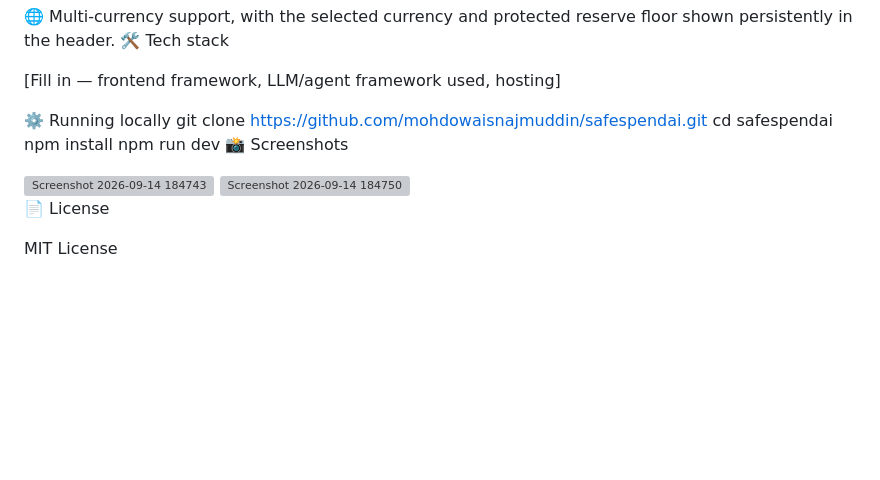
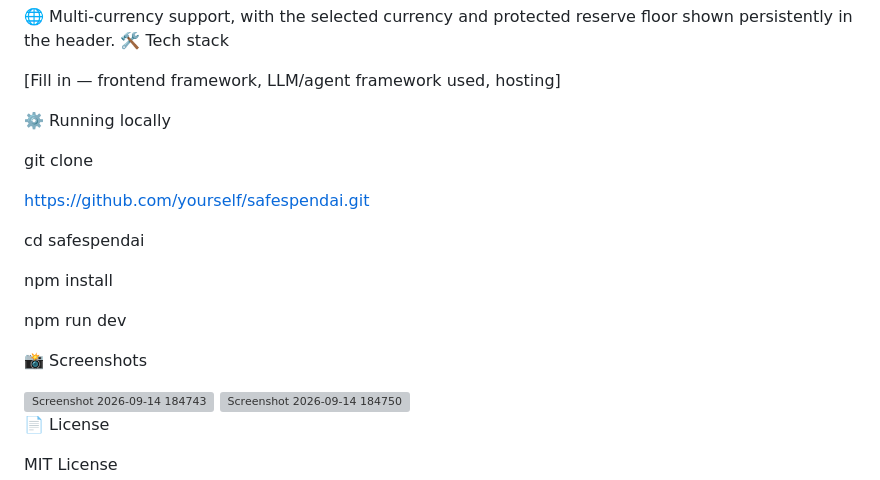
Before and after one commit to mohdowaisnajmuddin/safespendai, a Markdown page: README.md, the part around the change. Drawn GitHub-style; blank space fills up the shorter version; grey boxes are pictures that could not be loaded.

Commit message:
Fix clone URL in README
Updated the clone URL in the README for clarity.

```diff
--- a/README.md
+++ b/README.md
@@ -23,11 +23,19 @@ An AI agent that evaluates whether a purchase is safe to make right now, based o
 
 [Fill in — frontend framework, LLM/agent framework used, hosting]
 
+
 ⚙️ Running locally
-git clone https://github.com/mohdowaisnajmuddin/safespendai.git
+
+git clone
+
+https://github.com/yourself/safespendai.git
+
 cd safespendai
+
 npm install
+
 npm run dev
+
 📸 Screenshots
 
 <img width="1893" height="876" alt="Screenshot 2026-09-14 184743" src="https://github.com/user-attachments/assets/0facef55-2b12-49c5-b5ba-577ca743f388" />
```
